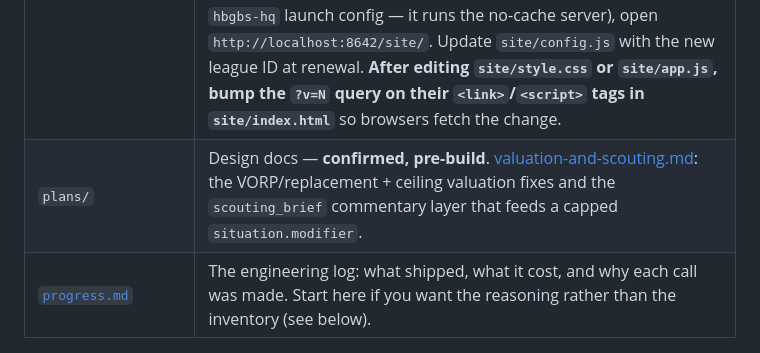
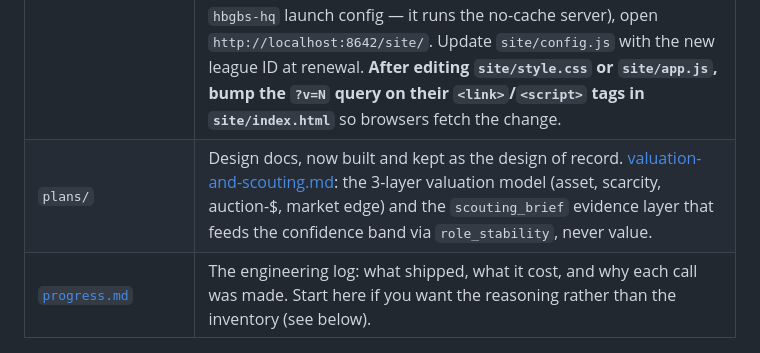
Before and after one commit to benirvin714/fantasy-2026, a Markdown page: README.md, the part around the change. Drawn GitHub-style.

Commit message:
README: correct stale plans/ description (3-layer model; scouting feeds confidence, not the removed situation.modifier)
Co-Authored-By: Claude Opus 4.8 <noreply@anthropic.com>

```diff
--- a/README.md
+++ b/README.md
@@ -39,7 +39,7 @@ Neither is a flattering result, and neither came from a hunch. Both fall out of
 | `briefs/` | Dated /brief outputs; each new brief diffs against the previous one. |
 | `.claude/commands/` | The four commands below. |
 | `site/` | **HBGBs HQ dashboard** — static, zero-cost, read-only. Live standings + season state straight from Sleeper's public API (client-side), an NFL-updates panel fed by the daily `nfl-events` routine, plus waiver-board and latest-brief panels fed by `data/site/*.json` (published by /waivers and /brief). Standings show the playoff cut line (top 6) and inline points-for bars; a header refresh button re-pulls live data. Start: `python scripts/serve.py 8642` from the project root (or the `hbgbs-hq` launch config — it runs the no-cache server), open `http://localhost:8642/site/`. Update `site/config.js` with the new league ID at renewal. **After editing `site/style.css` or `site/app.js`, bump the `?v=N` query on their `<link>`/`<script>` tags in `site/index.html`** so browsers fetch the change. |
-| `plans/` | Design docs — **confirmed, pre-build**. [valuation-and-scouting.md](plans/valuation-and-scouting.md): the VORP/replacement + ceiling valuation fixes and the `scouting_brief` commentary layer that feeds a capped `situation.modifier`. |
+| `plans/` | Design docs, now built and kept as the design of record. [valuation-and-scouting.md](plans/valuation-and-scouting.md): the 3-layer valuation model (asset, scarcity, auction-$, market edge) and the `scouting_brief` evidence layer that feeds the confidence band via `role_stability`, never value. |
 | [`progress.md`](progress.md) | The engineering log: what shipped, what it cost, and why each call was made. Start here if you want the reasoning rather than the inventory (see below). |
 
 ### Why `progress.md` is worth opening
```
